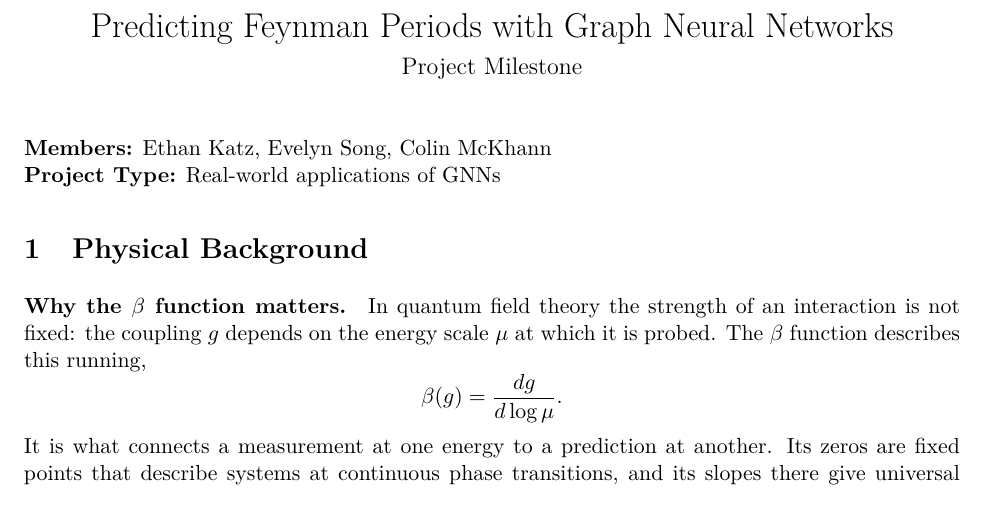
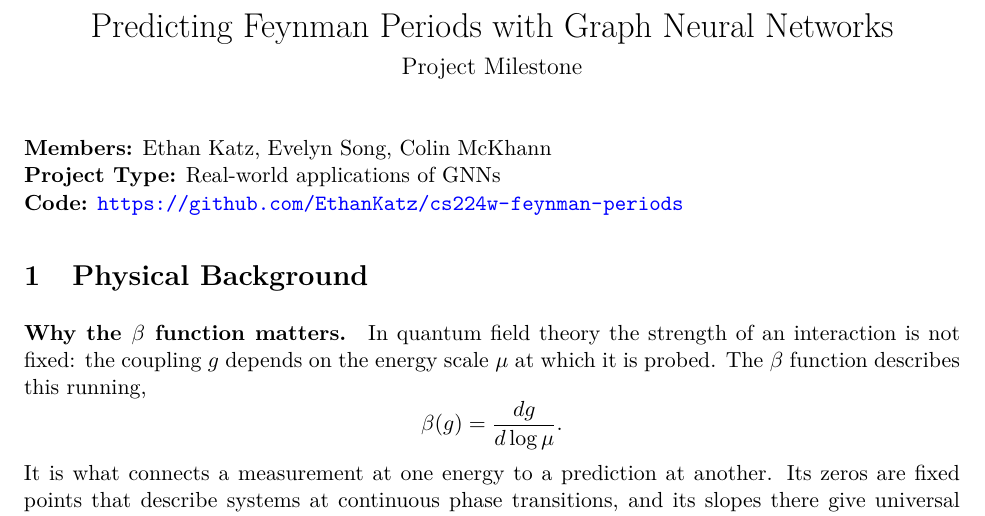
Before and after one commit to EthanKatz/cs224w-feynman-periods, a LaTeX document (milestone/milestone.tex): part of page 1 of 9, cut so that both start at the same text. Compiled offline with pdfLaTeX.

Commit message:
Add code repository link to milestone

```diff
--- a/milestone/milestone.tex
+++ b/milestone/milestone.tex
@@ -21,7 +21,8 @@
 \maketitle
 \vspace{-3.5em}
 \noindent\textbf{Members:} Ethan Katz, Evelyn Song, Colin McKhann\\
-\textbf{Project Type:} Real-world applications of GNNs
+\textbf{Project Type:} Real-world applications of GNNs\\
+\textbf{Code:} \url{https://github.com/EthanKatz/cs224w-feynman-periods}
 
 \section*{1\quad Physical Background}
 
```
Also changed, not shown: milestone/milestone.pdf.
